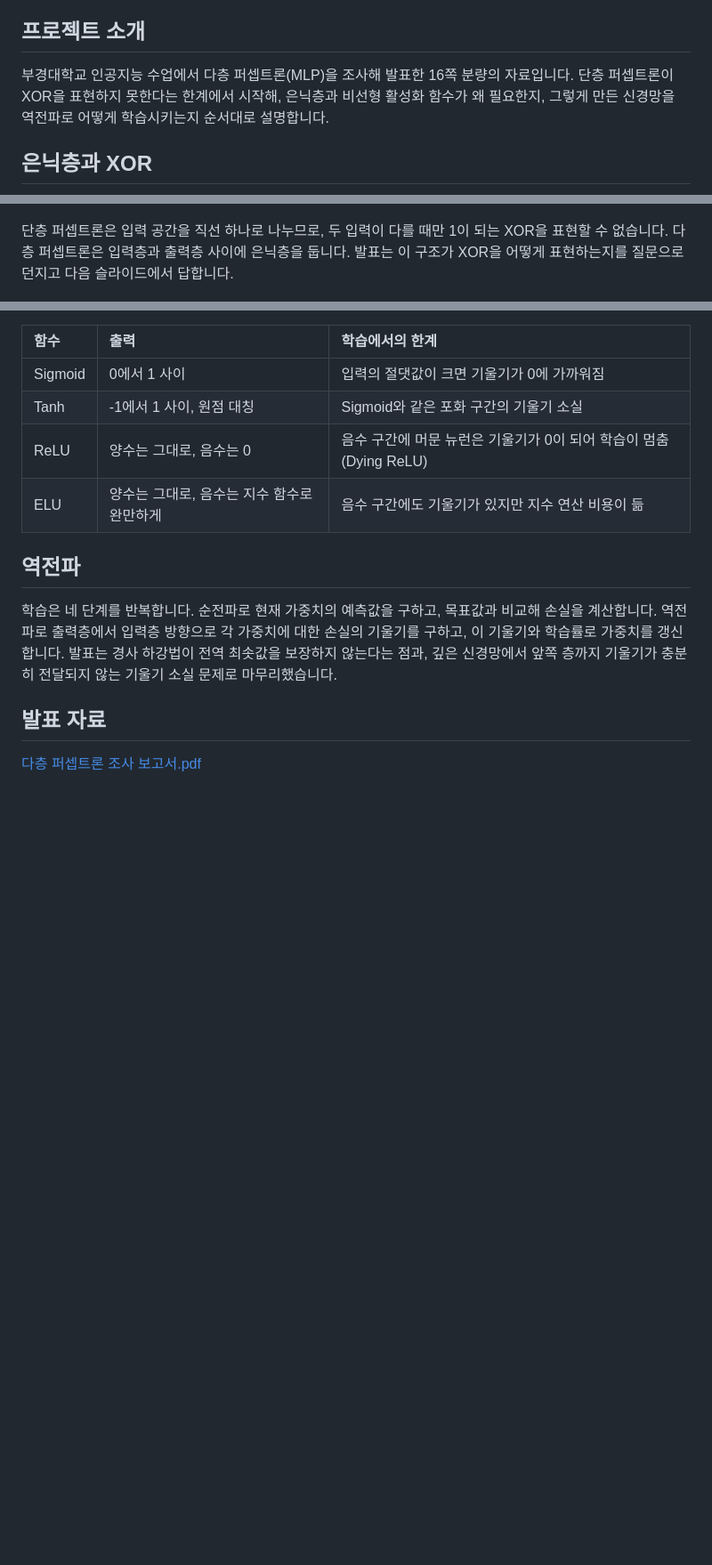
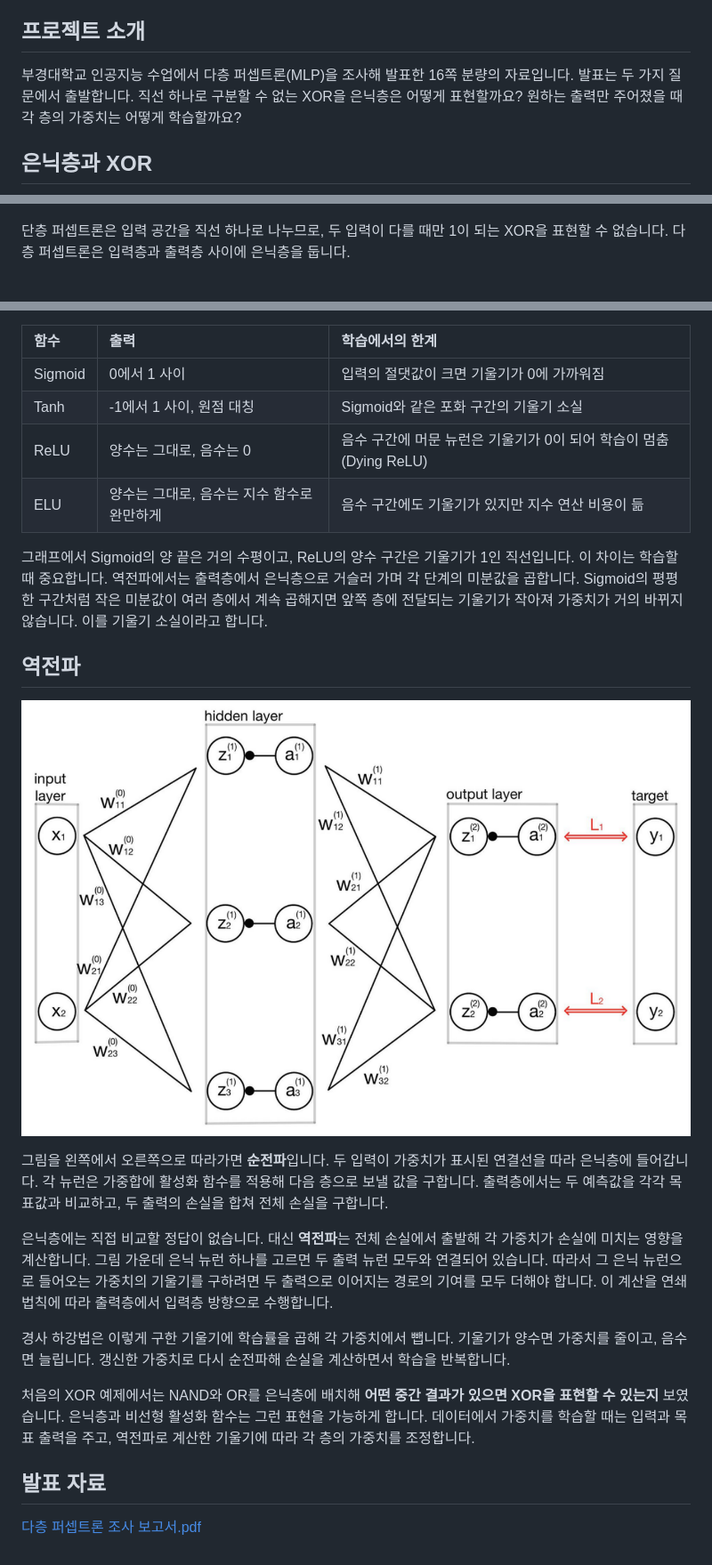
Before and after one commit to JuggernautSensei/Research-Report-on-Multilayer-Perceptrons, a Markdown page: README.md, 3 parts joined by grey strips. Shown at 89% size. GitHub-like rendering; pictures changed too: Resources/Backpropagation.png (added); blank space fills up the shorter version.

Commit message:
XOR 예제와 활성화 함수에서 역전파까지 학습 과정 설명 보강

```diff
--- a/README.md
+++ b/README.md
@@ -14,13 +14,13 @@
 
 ## 프로젝트 소개
 
-부경대학교 인공지능 수업에서 다층 퍼셉트론(MLP)을 조사해 발표한 16쪽 분량의 자료입니다. 단층 퍼셉트론이 XOR을 표현하지 못한다는 한계에서 시작해, 은닉층과 비선형 활성화 함수가 왜 필요한지, 그렇게 만든 신경망을 역전파로 어떻게 학습시키는지 순서대로 설명합니다.
+부경대학교 인공지능 수업에서 다층 퍼셉트론(MLP)을 조사해 발표한 16쪽 분량의 자료입니다. 발표는 두 가지 질문에서 출발합니다. 직선 하나로 구분할 수 없는 XOR을 은닉층은 어떻게 표현할까요? 원하는 출력만 주어졌을 때 각 층의 가중치는 어떻게 학습할까요?
 
 ## 은닉층과 XOR
 
 ![입력층, 은닉층, 출력층의 연결 관계를 보여 주는 다층 퍼셉트론 구조 슬라이드](Resources/MLP-Structure.png)
 
-단층 퍼셉트론은 입력 공간을 직선 하나로 나누므로, 두 입력이 다를 때만 1이 되는 XOR을 표현할 수 없습니다. 다층 퍼셉트론은 입력층과 출력층 사이에 은닉층을 둡니다. 발표는 이 구조가 XOR을 어떻게 표현하는지를 질문으로 던지고 다음 슬라이드에서 답합니다.
+단층 퍼셉트론은 입력 공간을 직선 하나로 나누므로, 두 입력이 다를 때만 1이 되는 XOR을 표현할 수 없습니다. 다층 퍼셉트론은 입력층과 출력층 사이에 은닉층을 둡니다.
 
 ![은닉층에서 NAND와 OR를 계산하고 출력층에서 AND로 결합하는 XOR 구조와 진리표 슬라이드](Resources/XOR-Example.png)
 
@@ -66,9 +66,19 @@ XOR을 NAND, OR, AND의 조합으로 분해했습니다. 은닉층의 두 뉴런
   </tbody>
 </table>
 
+그래프에서 Sigmoid의 양 끝은 거의 수평이고, ReLU의 양수 구간은 기울기가 1인 직선입니다. 이 차이는 학습할 때 중요합니다. 역전파에서는 출력층에서 은닉층으로 거슬러 가며 각 단계의 미분값을 곱합니다. Sigmoid의 평평한 구간처럼 작은 미분값이 여러 층에서 계속 곱해지면 앞쪽 층에 전달되는 기울기가 작아져 가중치가 거의 바뀌지 않습니다. 이를 기울기 소실이라고 합니다.
+
 ## 역전파
 
-학습은 네 단계를 반복합니다. 순전파로 현재 가중치의 예측값을 구하고, 목표값과 비교해 손실을 계산합니다. 역전파로 출력층에서 입력층 방향으로 각 가중치에 대한 손실의 기울기를 구하고, 이 기울기와 학습률로 가중치를 갱신합니다. 발표는 경사 하강법이 전역 최솟값을 보장하지 않는다는 점과, 깊은 신경망에서 앞쪽 층까지 기울기가 충분히 전달되지 않는 기울기 소실 문제로 마무리했습니다.
+![두 입력이 은닉층을 거쳐 두 출력으로 연결되고 각 예측을 목표값과 비교하는 발표 자료 14쪽의 학습 도식](Resources/Backpropagation.png)
+
+그림을 왼쪽에서 오른쪽으로 따라가면 **순전파**입니다. 두 입력이 가중치가 표시된 연결선을 따라 은닉층에 들어갑니다. 각 뉴런은 가중합에 활성화 함수를 적용해 다음 층으로 보낼 값을 구합니다. 출력층에서는 두 예측값을 각각 목표값과 비교하고, 두 출력의 손실을 합쳐 전체 손실을 구합니다.
+
+은닉층에는 직접 비교할 정답이 없습니다. 대신 **역전파**는 전체 손실에서 출발해 각 가중치가 손실에 미치는 영향을 계산합니다. 그림 가운데 은닉 뉴런 하나를 고르면 두 출력 뉴런 모두와 연결되어 있습니다. 따라서 그 은닉 뉴런으로 들어오는 가중치의 기울기를 구하려면 두 출력으로 이어지는 경로의 기여를 모두 더해야 합니다. 이 계산을 연쇄법칙에 따라 출력층에서 입력층 방향으로 수행합니다.
+
+경사 하강법은 이렇게 구한 기울기에 학습률을 곱해 각 가중치에서 뺍니다. 기울기가 양수면 가중치를 줄이고, 음수면 늘립니다. 갱신한 가중치로 다시 순전파해 손실을 계산하면서 학습을 반복합니다.
+
+처음의 XOR 예제에서는 NAND와 OR를 은닉층에 배치해 **어떤 중간 결과가 있으면 XOR을 표현할 수 있는지** 보였습니다. 은닉층과 비선형 활성화 함수는 그런 표현을 가능하게 합니다. 데이터에서 가중치를 학습할 때는 입력과 목표 출력을 주고, 역전파로 계산한 기울기에 따라 각 층의 가중치를 조정합니다.
 
 ## 발표 자료
 
```
Also changed, not shown: other parts of README.md (+1 -1 lines).
